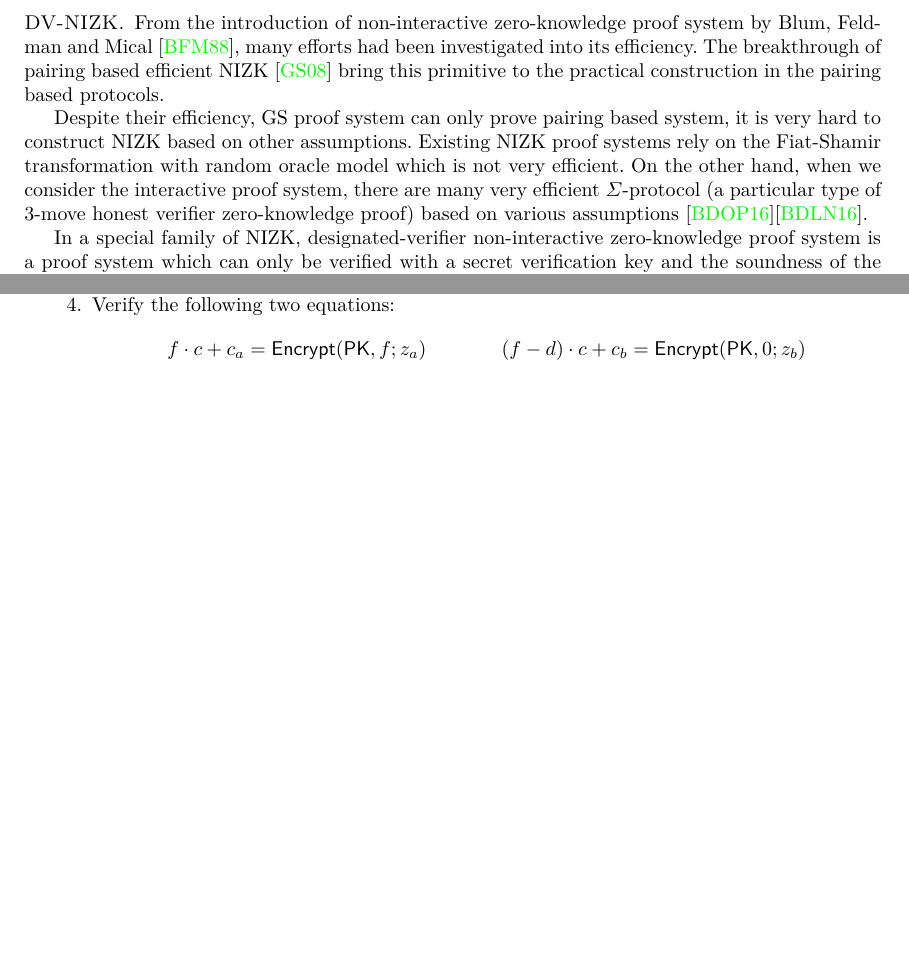
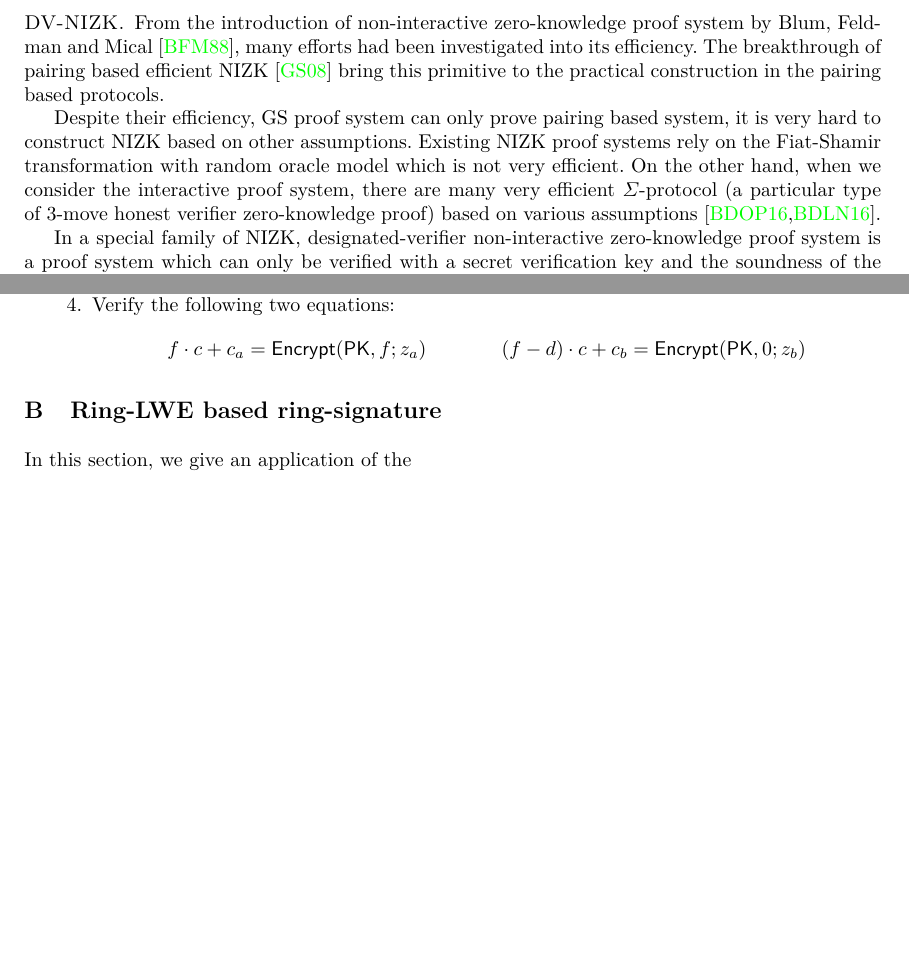
Before and after one commit to qianchen92/DVNIZK, a LaTeX thesis (main.tex, which reads StateOfArt.tex, append.tex): two parts of pages 2 and 10 of 10, joined at a grey line, cut so that both start at the same text, the shorter picture padded with empty space. Compiled offline with pdfLaTeX.

Commit message:
modification 10/7/2017

```diff
--- a/StateOfArt.tex
+++ b/StateOfArt.tex
@@ -6,7 +6,7 @@ The breakthrough of pairing based efficient NIZK~\cite{DBLP:conf/eurocrypt/Groth
 Despite their efficiency, GS proof system can only prove pairing based system, it is very hard to construct NIZK based on other assumptions.
 Existing NIZK proof systems rely on the Fiat-Shamir transformation with random oracle model which is not very efficient.
 On the other hand, when we consider the interactive proof system,
-there are many very efficient $\Sigma$-protocol (a particular type of 3-move honest verifier zero-knowledge proof) based on various assumptions~\cite{DBLP:journals/iacr/BaumDOP16}\cite{DBLP:conf/crypto/BaumDLN16}.
+there are many very efficient $\Sigma$-protocol (a particular type of 3-move honest verifier zero-knowledge proof) based on various assumptions~\cite{DBLP:journals/iacr/BaumDOP16,DBLP:conf/crypto/BaumDLN16}.
 
 In a special family of NIZK, designated-verifier non-interactive zero-knowledge proof system is a proof system which can only be verified with a secret verification key
 and the soundness of the proof system holds only for the adversary who doesn't have the secret verification key.
--- a/append.tex
+++ b/append.tex
@@ -33,3 +33,11 @@
 
 
 \end{section}
+
+
+\begin{section}{Ring-LWE based ring-signature}
+
+  In this section, we give an application of the
+
+
+\end{section}
```
Also changed, not shown: main.tex (+4 -0 lines).
